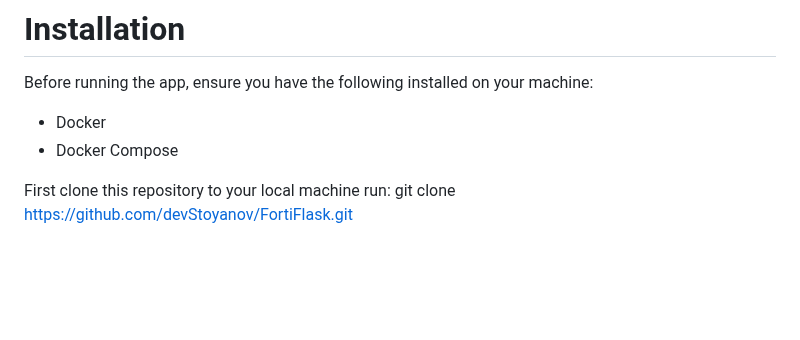
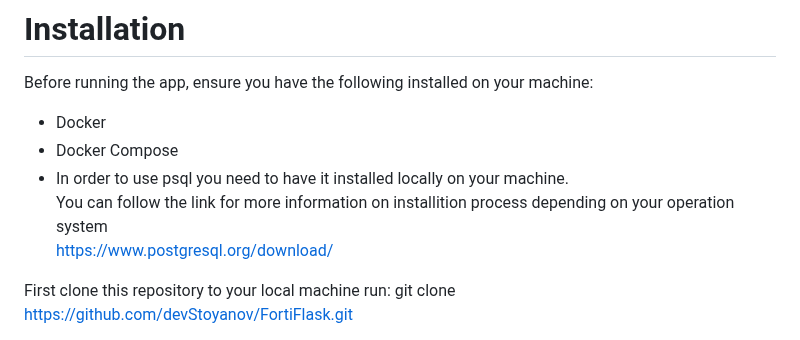
Before and after one commit to devStoyanov/FortiFlask, a Markdown page: README.md, the part around the change. Drawn GitHub-style; blank space fills up the shorter version.

```diff
--- a/README.md
+++ b/README.md
@@ -36,8 +36,9 @@ Before running the app, ensure you have the following installed on your machine:
 
 * Docker
 * Docker Compose
-
-
+* In order to use psql you need to have it installed locally on your machine.
+  You can follow the link for more information on installition process depending on your operation system
+  https://www.postgresql.org/download/
 
 First clone this repository to your local machine run:
 git clone https://github.com/devStoyanov/FortiFlask.git
```
